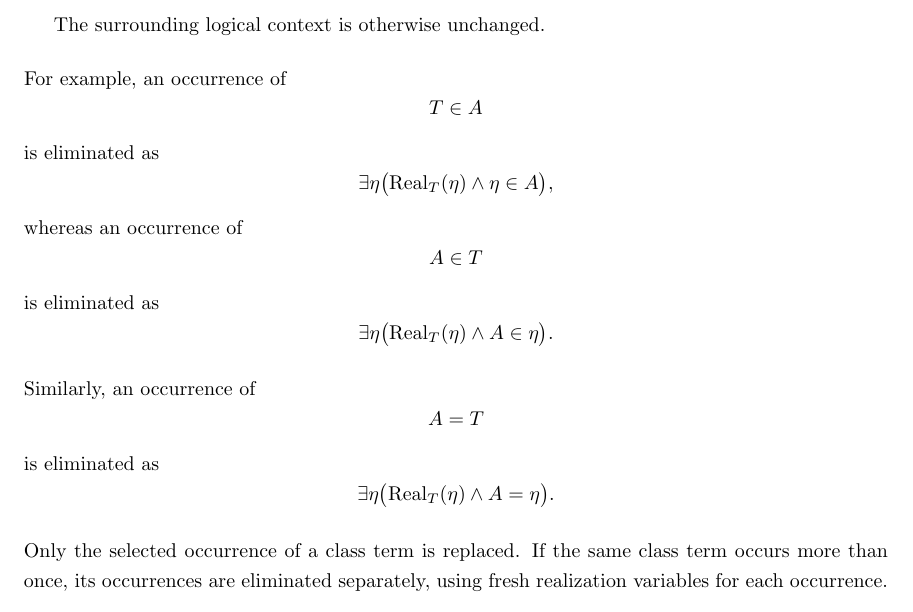
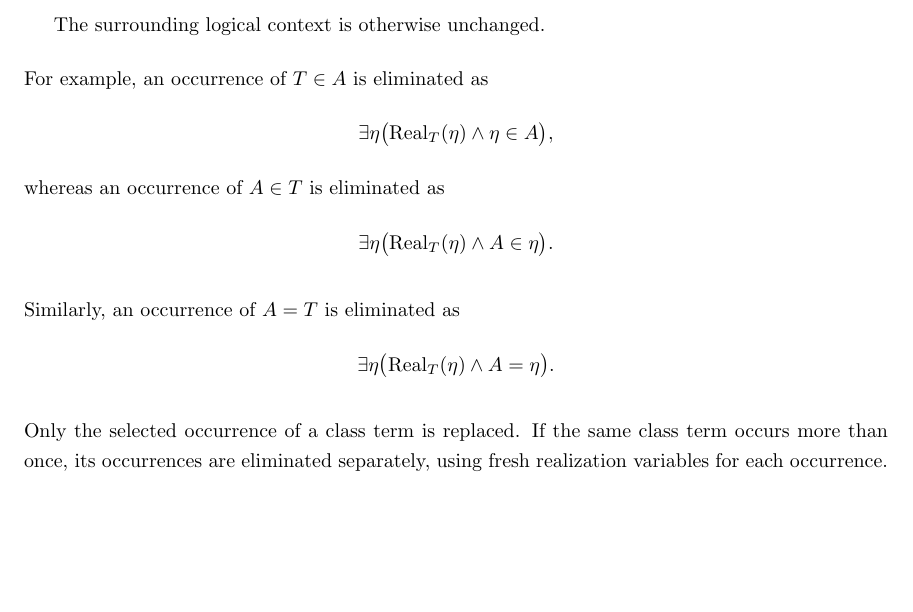
Before and after one commit to StephenMyller/STCH---Interactive, a LaTeX document (main.tex, which reads Chapters/00-Technical-Reference/class-builder.tex): part of page 51 of 52, cut so that both start at the same text, the shorter picture padded with empty space. Compiled offline with pdfLaTeX.

Commit message:
Updates from Overleaf

```diff
--- a/Chapters/00-Technical-Reference/class-builder.tex
+++ b/Chapters/00-Technical-Reference/class-builder.tex
@@ -375,10 +375,7 @@ A single step of \emph{contextual elimination} prescribes
 The surrounding logical context is otherwise unchanged.
 \end{definition}
 
-For example, an occurrence of
-\[
-T\in A
-\]
+For example, an occurrence of \(T \in A\)
 is eliminated as
 \[
 \exists\eta
@@ -398,10 +392,7 @@ is eliminated as
 \bigr).
 \]
 
-Similarly, an occurrence of
-\[
-A=T
-\]
+Similarly, an occurrence of \(A=T\)
 is eliminated as
 \[
 \exists\eta
```
Also changed, not shown: Chapters/00-Technical-Reference/class-builder.tex (5 more changed lines).
